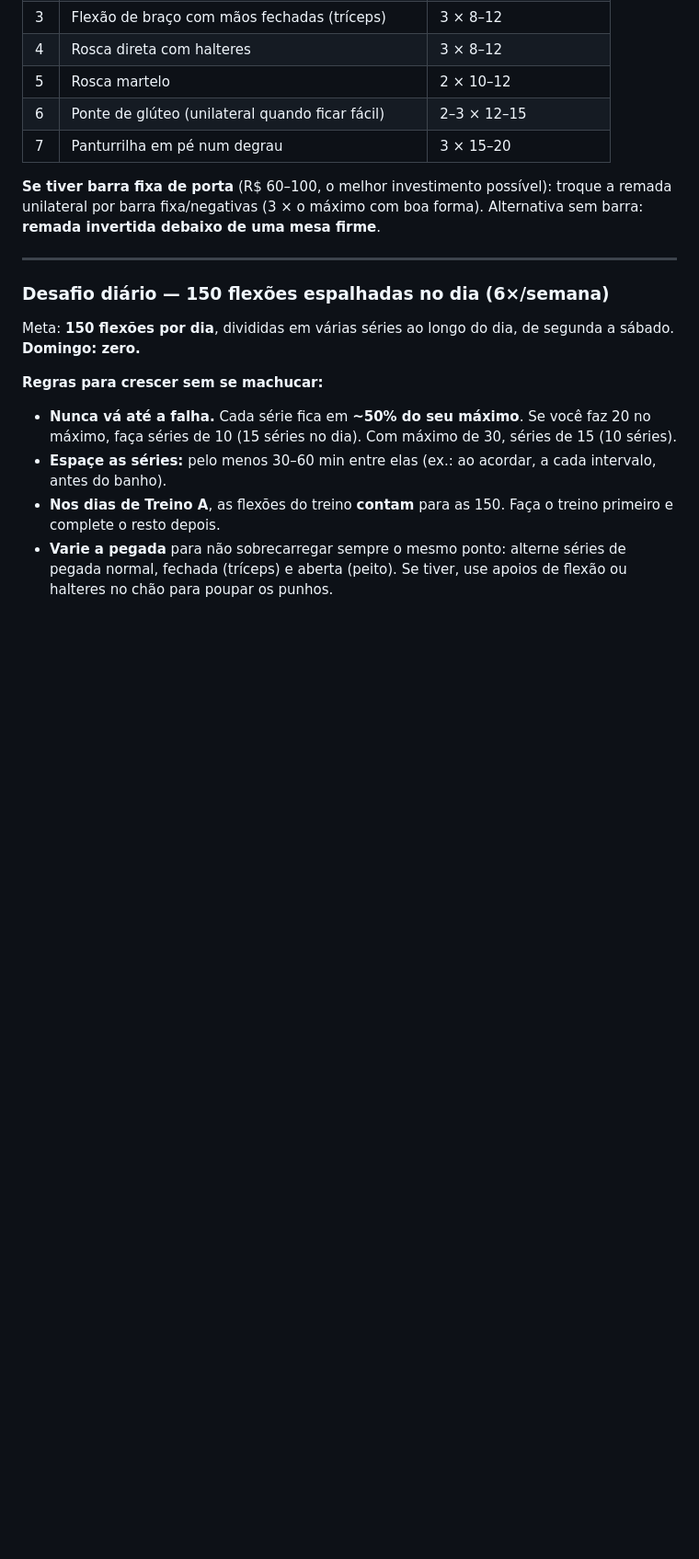
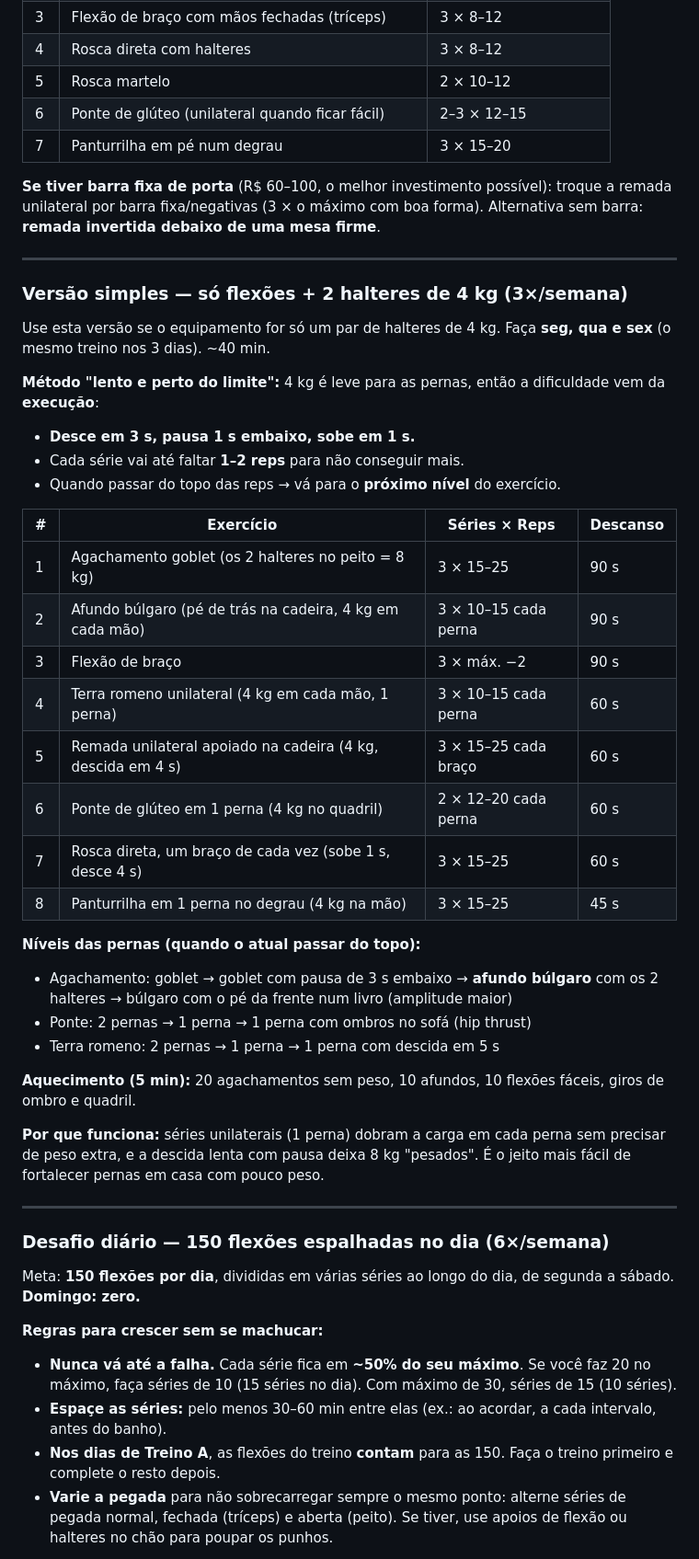
Before and after one commit to nenzinhu/meta3meses, a Markdown page: README-esqueleto-plano-73kg.md, the part around the change. Shown at 92% size. GitHub-like rendering; blank space fills up the shorter version.

Commit message:
Adiciona treino simples com flexões e halteres de 4 kg, foco em pernas
Co-Authored-By: Claude Opus 5.5 <noreply@anthropic.com>
Claude-Session: https://claude.ai/code/session_01WiqeC3n1Cs2N4MgWqDYHFr

```diff
--- a/README-esqueleto-plano-73kg.md
+++ b/README-esqueleto-plano-73kg.md
@@ -54,6 +54,37 @@ Ritmo: **desce em 2–3 s, sobe em 1 s**. Pare cada série com **1–2 repetiç
 | 7 | Panturrilha em pé num degrau | 3 × 15–20 |
 
 **Se tiver barra fixa de porta** (R$ 60–100, o melhor investimento possível): troque a remada unilateral por barra fixa/negativas (3 × o máximo com boa forma). Alternativa sem barra: **remada invertida debaixo de uma mesa firme**.
+
+---
+
+### Versão simples — só flexões + 2 halteres de 4 kg (3×/semana)
+
+Use esta versão se o equipamento for só um par de halteres de 4 kg. Faça **seg, qua e sex** (o mesmo treino nos 3 dias). ~40 min.
+
+**Método "lento e perto do limite":** 4 kg é leve para as pernas, então a dificuldade vem da **execução**:
+- **Desce em 3 s, pausa 1 s embaixo, sobe em 1 s.**
+- Cada série vai até faltar **1–2 reps** para não conseguir mais.
+- Quando passar do topo das reps → vá para o **próximo nível** do exercício.
+
+| # | Exercício | Séries × Reps | Descanso |
+|---|-----------|---------------|----------|
+| 1 | Agachamento goblet (os 2 halteres no peito = 8 kg) | 3 × 15–25 | 90 s |
+| 2 | Afundo búlgaro (pé de trás na cadeira, 4 kg em cada mão) | 3 × 10–15 cada perna | 90 s |
+| 3 | Flexão de braço | 3 × máx. −2 | 90 s |
+| 4 | Terra romeno unilateral (4 kg em cada mão, 1 perna) | 3 × 10–15 cada perna | 60 s |
+| 5 | Remada unilateral apoiado na cadeira (4 kg, descida em 4 s) | 3 × 15–25 cada braço | 60 s |
+| 6 | Ponte de glúteo em 1 perna (4 kg no quadril) | 2 × 12–20 cada perna | 60 s |
+| 7 | Rosca direta, um braço de cada vez (sobe 1 s, desce 4 s) | 3 × 15–25 | 60 s |
+| 8 | Panturrilha em 1 perna no degrau (4 kg na mão) | 3 × 15–25 | 45 s |
+
+**Níveis das pernas (quando o atual passar do topo):**
+- Agachamento: goblet → goblet com pausa de 3 s embaixo → **afundo búlgaro** com os 2 halteres → búlgaro com o pé da frente num livro (amplitude maior)
+- Ponte: 2 pernas → 1 perna → 1 perna com ombros no sofá (hip thrust)
+- Terra romeno: 2 pernas → 1 perna → 1 perna com descida em 5 s
+
+**Aquecimento (5 min):** 20 agachamentos sem peso, 10 afundos, 10 flexões fáceis, giros de ombro e quadril.
+
+**Por que funciona:** séries unilaterais (1 perna) dobram a carga em cada perna sem precisar de peso extra, e a descida lenta com pausa deixa 8 kg "pesados". É o jeito mais fácil de fortalecer pernas em casa com pouco peso.
 
 ---
 
```
